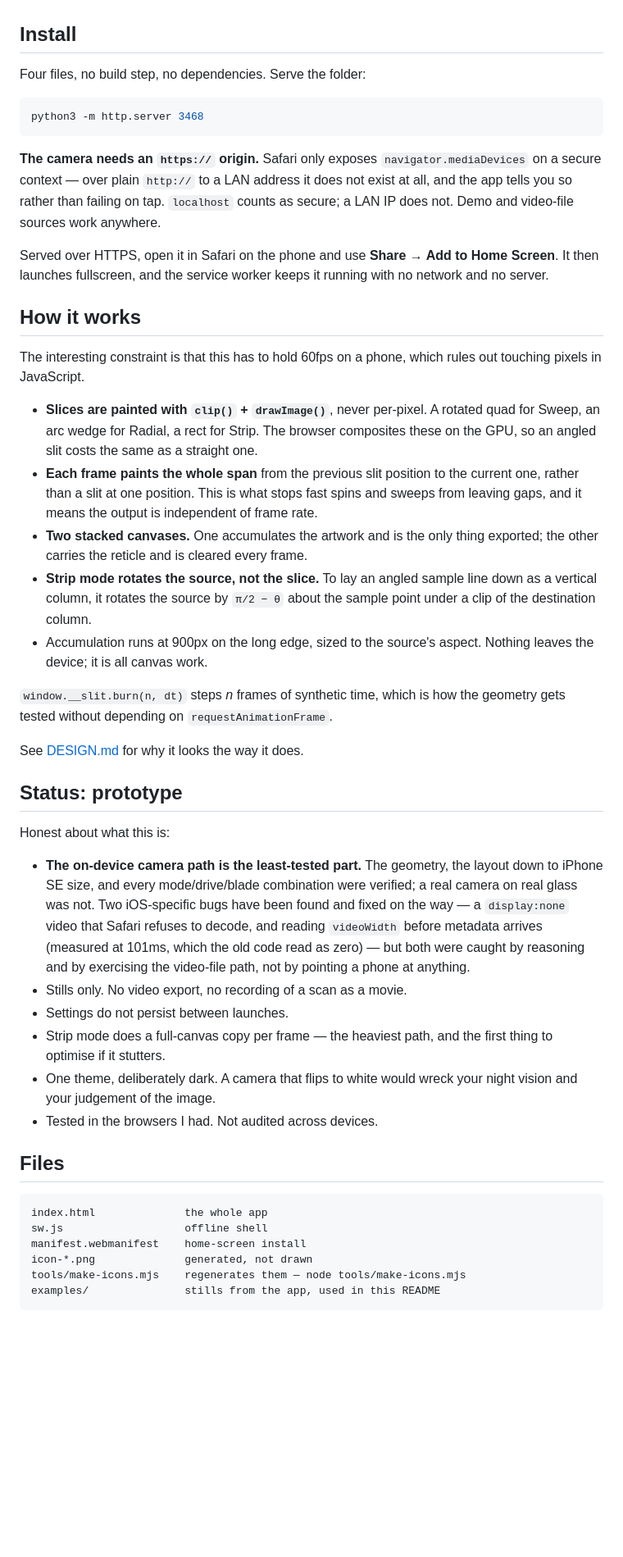
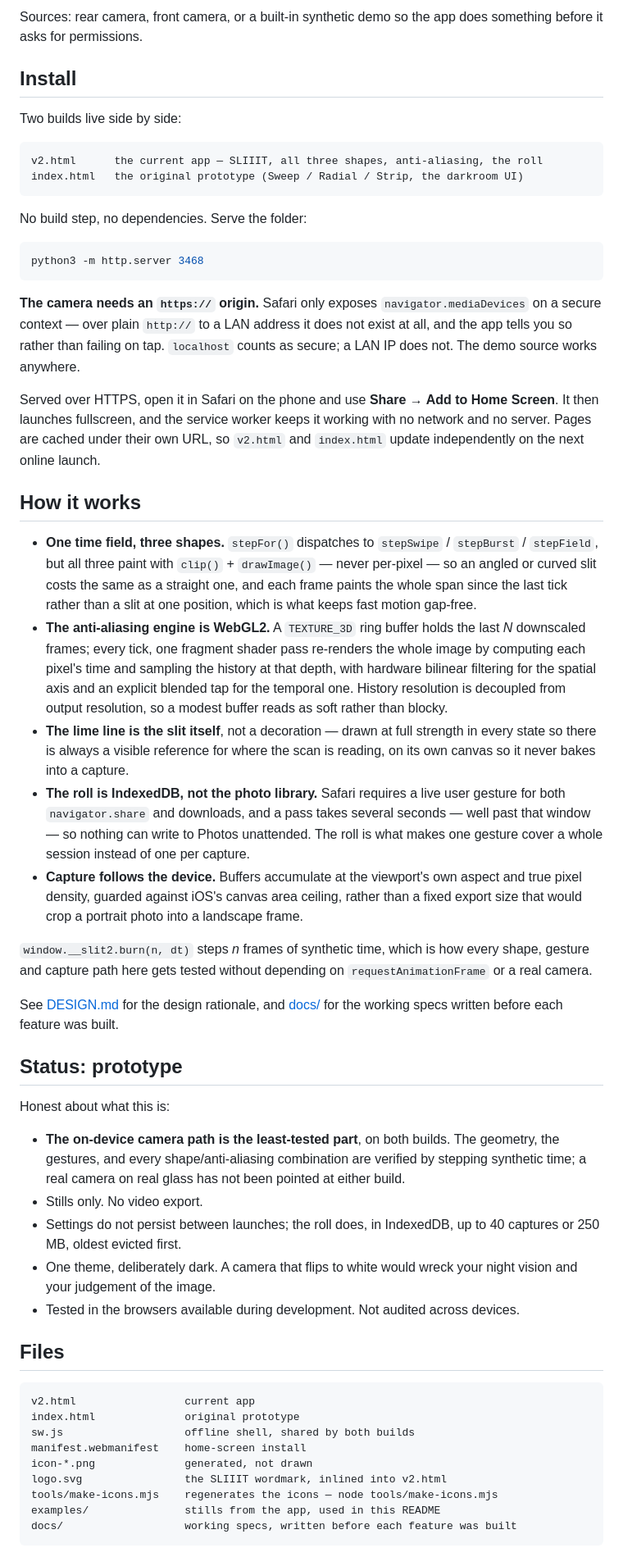
Before and after one commit to brunexledlex/Splitscan, a Markdown page: README.md, the part around one of its changes. Shown at 82% size. Rendered like a GitHub page; blank space fills up the shorter version.

````diff
--- a/README.md
+++ b/README.md
@@ -100,7 +114,16 @@ Desktop keyboard: `space` hold · `c` clear · `g` guides.
+Sources: rear camera, front camera, or a built-in synthetic demo so the app
+does something before it asks for permissions.
 
 ## Install
 
-Four files, no build step, no dependencies. Serve the folder:
+Two builds live side by side:
+
+```
+v2.html      the current app — SLIIIT, all three shapes, anti-aliasing, the roll
+index.html   the original prototype (Sweep / Radial / Strip, the darkroom UI)
+```
+
+No build step, no dependencies. Serve the folder:
 
 ```bash
 python3 -m http.server 3468
@@ -109,66 +132,74 @@ python3 -m http.server 3468
 **The camera needs an `https://` origin.** Safari only exposes
 `navigator.mediaDevices` on a secure context — over plain `http://` to a LAN
 address it does not exist at all, and the app tells you so rather than failing
-on tap. `localhost` counts as secure; a LAN IP does not. Demo and video-file
-sources work anywhere.
+on tap. `localhost` counts as secure; a LAN IP does not. The demo source works
+anywhere.
 
 Served over HTTPS, open it in Safari on the phone and use **Share → Add to Home
-Screen**. It then launches fullscreen, and the service worker keeps it running
-with no network and no server.
+Screen**. It then launches fullscreen, and the service worker keeps it working
+with no network and no server. Pages are cached under their own URL, so `v2.html`
+and `index.html` update independently on the next online launch.
 
 ## How it works
 
-The interesting constraint is that this has to hold 60fps on a phone, which
-rules out touching pixels in JavaScript.
+- **One time field, three shapes.** `stepFor()` dispatches to `stepSwipe` /
+  `stepBurst` / `stepField`, but all three paint with `clip()` + `drawImage()` —
+  never per-pixel — so an angled or curved slit costs the same as a straight
+  one, and each frame paints the whole span since the last tick rather than a
+  slit at one position, which is what keeps fast motion gap-free.
+- **The anti-aliasing engine is WebGL2.** A `TEXTURE_3D` ring buffer holds the
+  last *N* downscaled frames; every tick, one fragment shader pass re-renders
+  the whole image by computing each pixel's time and sampling the history at
+  that depth, with hardware bilinear filtering for the spatial axis and an
+  explicit blended tap for the temporal one. History resolution is decoupled
+  from output resolution, so a modest buffer reads as soft rather than blocky.
+- **The lime line is the slit itself**, not a decoration — drawn at full
+  strength in every state so there is always a visible reference for where the
+  scan is reading, on its own canvas so it never bakes into a capture.
+- **The roll is IndexedDB, not the photo library.** Safari requires a live user
+  gesture for both `navigator.share` and downloads, and a pass takes several
+  seconds — well past that window — so nothing can write to Photos
+  unattended. The roll is what makes one gesture cover a whole session instead
+  of one per capture.
+- **Capture follows the device.** Buffers accumulate at the viewport's own
+  aspect and true pixel density, guarded against iOS's canvas area ceiling,
+  rather than a fixed export size that would crop a portrait photo into a
+  landscape frame.
 
-- **Slices are painted with `clip()` + `drawImage()`**, never per-pixel. A
-  rotated quad for Sweep, an arc wedge for Radial, a rect for Strip. The browser
-  composites these on the GPU, so an angled slit costs the same as a straight
-  one.
-- **Each frame paints the whole span** from the previous slit position to the
-  current one, rather than a slit at one position. This is what stops fast spins
-  and sweeps from leaving gaps, and it means the output is independent of frame
-  rate.
-- **Two stacked canvases.** One accumulates the artwork and is the only thing
-  exported; the other carries the reticle and is cleared every frame.
-- **Strip mode rotates the source, not the slice.** To lay an angled sample line
-  down as a vertical column, it rotates the source by `π/2 − θ` about the sample
-  point under a clip of the destination column.
-- Accumulation runs at 900px on the long edge, sized to the source's aspect.
-  Nothing leaves the device; it is all canvas work.
+`window.__slit2.burn(n, dt)` steps *n* frames of synthetic time, which is how
+every shape, gesture and capture path here gets tested without depending on
+`requestAnimationFrame` or a real camera.
 
-`window.__slit.burn(n, dt)` steps *n* frames of synthetic time, which is how the
-geometry gets tested without depending on `requestAnimationFrame`.
-
-See [DESIGN.md](DESIGN.md) for why it looks the way it does.
+See [DESIGN.md](DESIGN.md) for the design rationale, and
+[docs/](docs/) for the working specs written before each feature was built.
 
 ## Status: prototype
 
 Honest about what this is:
 
-- **The on-device camera path is the least-tested part.** The geometry, the
-  layout down to iPhone SE size, and every mode/drive/blade combination were
-  verified; a real camera on real glass was not. Two iOS-specific bugs have been
-  found and fixed on the way — a `display:none` video that Safari refuses to
-  decode, and reading `videoWidth` before metadata arrives (measured at 101ms,
-  which the old code read as zero) — but both were caught by reasoning and by
-  exercising the video-file path, not by pointing a phone at anything.
-- Stills only. No video export, no recording of a scan as a movie.
-- Settings do not persist between launches.
-- Strip mode does a full-canvas copy per frame — the heaviest path, and the
-  first thing to optimise if it stutters.
+- **The on-device camera path is the least-tested part**, on both builds. The
+  geometry, the gestures, and every shape/anti-aliasing combination are
+  verified by stepping synthetic time; a real camera on real glass has not been
+  pointed at either build.
+- Stills only. No video export.
+- Settings do not persist between launches; the roll does, in IndexedDB, up to
+  40 captures or 250 MB, oldest evicted first.
 - One theme, deliberately dark. A camera that flips to white would wreck your
   night vision and your judgement of the image.
-- Tested in the browsers I had. Not audited across devices.
+- Tested in the browsers available during development. Not audited across
+  devices.
 
 ## Files
 
 ```
-index.html              the whole app
-sw.js                   offline shell
+v2.html                 current app
+index.html              original prototype
+sw.js                   offline shell, shared by both builds
 manifest.webmanifest    home-screen install
 icon-*.png              generated, not drawn
-tools/make-icons.mjs    regenerates them — node tools/make-icons.mjs
+logo.svg                the SLIIIT wordmark, inlined into v2.html
+tools/make-icons.mjs    regenerates the icons — node tools/make-icons.mjs
 examples/               stills from the app, used in this README
+docs/                   working specs, written before each feature was built
 ```
 
````
Also changed, not shown: other parts of README.md (+54 -39 lines), DESIGN.md (+57 -0 lines), examples/v2-burst.png (added), examples/v2-field.png (added), examples/v2-swipe-aa.png (added).
